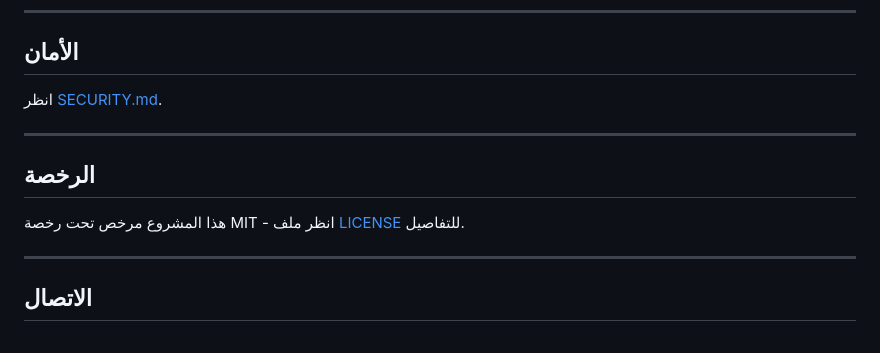
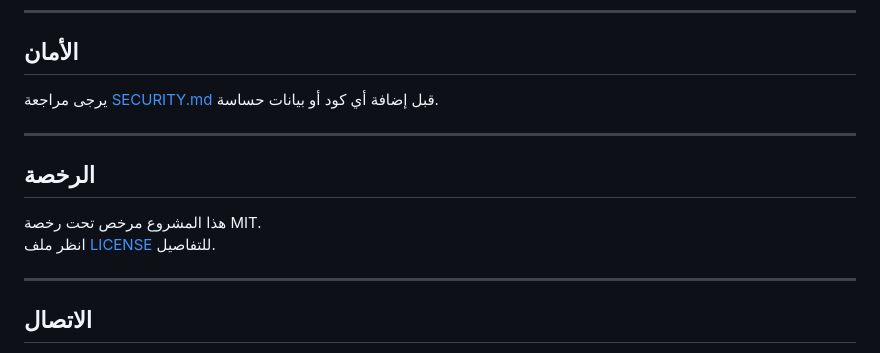
Before and after one commit to azeradra/BinaMIX, a Markdown page: README.md, the part around the change printed below. Rendered like a GitHub page.

```diff
--- a/README.md
+++ b/README.md
@@ -112,13 +116,14 @@ BinaMIX/
 
 ## الأمان
 
-انظر [SECURITY.md](SECURITY.md).
+يرجى مراجعة [SECURITY.md](SECURITY.md) قبل إضافة أي كود أو بيانات حساسة.
 
 ---
 
 ## الرخصة
 
-هذا المشروع مرخص تحت رخصة MIT - انظر ملف [LICENSE](LICENSE) للتفاصيل.
+هذا المشروع مرخص تحت رخصة MIT.
+انظر ملف [LICENSE](LICENSE) للتفاصيل.
 
 ---
 
```
Also changed, not shown: other parts of README.md (+22 -18 lines).
